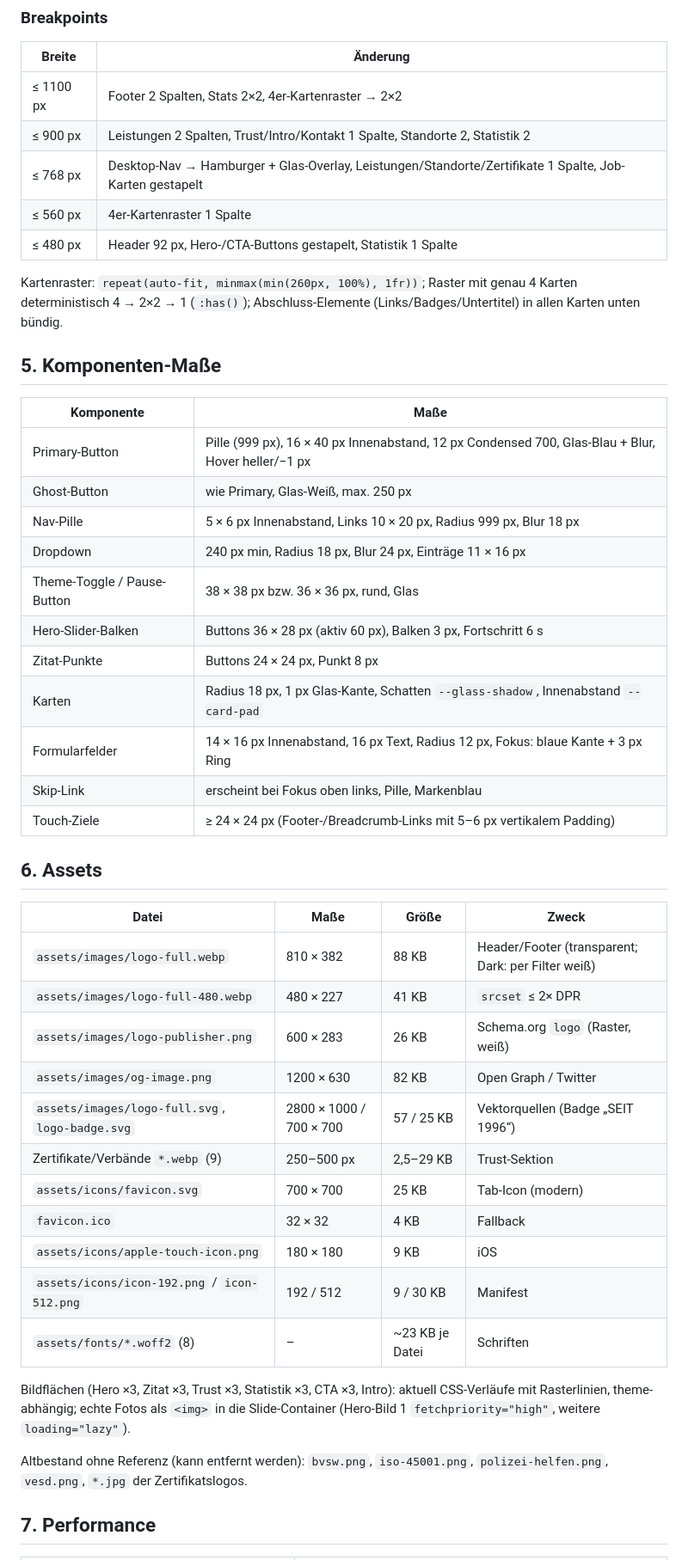
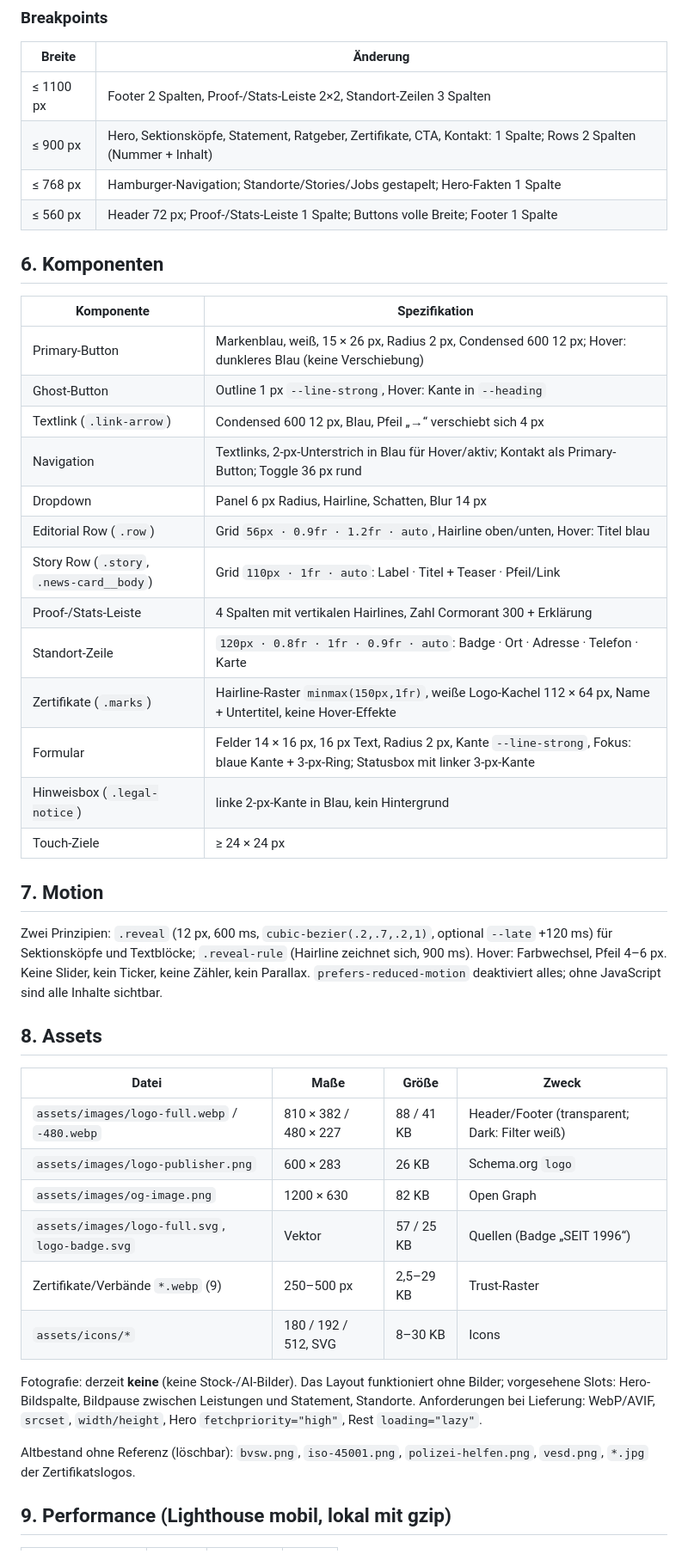
Before and after one commit to new-ee-gg/detektei-erneuerung, a Markdown page: docs/technische-spezifikation.md, the part around one of its changes. Shown at 86% size. Drawn GitHub-style.

```diff
--- a/docs/technische-spezifikation.md
+++ b/docs/technische-spezifikation.md
@@ -130,49 +89,47 @@ Laufweiten: Labels 0,16–0,22em, Nav 0,12em, Buttons 0,16em, Eyebrow 0,2em.
 
 | Breite | Änderung |
 |---|---|
-| ≤ 1100 px | Footer 2 Spalten, Stats 2×2, 4er-Kartenraster → 2×2 |
-| ≤ 900 px | Leistungen 2 Spalten, Trust/Intro/Kontakt 1 Spalte, Standorte 2, Statistik 2 |
-| ≤ 768 px | Desktop-Nav → Hamburger + Glas-Overlay, Leistungen/Standorte/Zertifikate 1 Spalte, Job-Karten gestapelt |
-| ≤ 560 px | 4er-Kartenraster 1 Spalte |
-| ≤ 480 px | Header 92 px, Hero-/CTA-Buttons gestapelt, Statistik 1 Spalte |
+| ≤ 1100 px | Footer 2 Spalten, Proof-/Stats-Leiste 2×2, Standort-Zeilen 3 Spalten |
+| ≤ 900 px | Hero, Sektionsköpfe, Statement, Ratgeber, Zertifikate, CTA, Kontakt: 1 Spalte; Rows 2 Spalten (Nummer + Inhalt) |
+| ≤ 768 px | Hamburger-Navigation; Standorte/Stories/Jobs gestapelt; Hero-Fakten 1 Spalte |
+| ≤ 560 px | Header 72 px; Proof-/Stats-Leiste 1 Spalte; Buttons volle Breite; Footer 1 Spalte |
 
-Kartenraster: `repeat(auto-fit, minmax(min(260px, 100%), 1fr))`; Raster mit genau 4 Karten deterministisch 4 → 2×2 → 1 (`:has()`); Abschluss-Elemente (Links/Badges/Untertitel) in allen Karten unten bündig.
+## 6. Komponenten
 
-## 5. Komponenten-Maße
+| Komponente | Spezifikation |
+|---|---|
+| Primary-Button | Markenblau, weiß, 15 × 26 px, Radius 2 px, Condensed 600 12 px; Hover: dunkleres Blau (keine Verschiebung) |
+| Ghost-Button | Outline 1 px `--line-strong`, Hover: Kante in `--heading` |
+| Textlink (`.link-arrow`) | Condensed 600 12 px, Blau, Pfeil „→“ verschiebt sich 4 px |
+| Navigation | Textlinks, 2-px-Unterstrich in Blau für Hover/aktiv; Kontakt als Primary-Button; Toggle 36 px rund |
+| Dropdown | Panel 6 px Radius, Hairline, Schatten, Blur 14 px |
+| Editorial Row (`.row`) | Grid `56px · 0.9fr · 1.2fr · auto`, Hairline oben/unten, Hover: Titel blau |
+| Story Row (`.story`, `.news-card__body`) | Grid `110px · 1fr · auto`: Label · Titel + Teaser · Pfeil/Link |
+| Proof-/Stats-Leiste | 4 Spalten mit vertikalen Hairlines, Zahl Cormorant 300 + Erklärung |
+| Standort-Zeile | `120px · 0.8fr · 1fr · 0.9fr · auto`: Badge · Ort · Adresse · Telefon · Karte |
+| Zertifikate (`.marks`) | Hairline-Raster `minmax(150px,1fr)`, weiße Logo-Kachel 112 × 64 px, Name + Untertitel, keine Hover-Effekte |
+| Formular | Felder 14 × 16 px, 16 px Text, Radius 2 px, Kante `--line-strong`, Fokus: blaue Kante + 3-px-Ring; Statusbox mit linker 3-px-Kante |
+| Hinweisbox (`.legal-notice`) | linke 2-px-Kante in Blau, kein Hintergrund |
+| Touch-Ziele | ≥ 24 × 24 px |
 
-| Komponente | Maße |
-|---|---|
-| Primary-Button | Pille (999 px), 16 × 40 px Innenabstand, 12 px Condensed 700, Glas-Blau + Blur, Hover heller/−1 px |
-| Ghost-Button | wie Primary, Glas-Weiß, max. 250 px |
-| Nav-Pille | 5 × 6 px Innenabstand, Links 10 × 20 px, Radius 999 px, Blur 18 px |
-| Dropdown | 240 px min, Radius 18 px, Blur 24 px, Einträge 11 × 16 px |
-| Theme-Toggle / Pause-Button | 38 × 38 px bzw. 36 × 36 px, rund, Glas |
-| Hero-Slider-Balken | Buttons 36 × 28 px (aktiv 60 px), Balken 3 px, Fortschritt 6 s |
-| Zitat-Punkte | Buttons 24 × 24 px, Punkt 8 px |
-| Karten | Radius 18 px, 1 px Glas-Kante, Schatten `--glass-shadow`, Innenabstand `--card-pad` |
-| Formularfelder | 14 × 16 px Innenabstand, 16 px Text, Radius 12 px, Fokus: blaue Kante + 3 px Ring |
-| Skip-Link | erscheint bei Fokus oben links, Pille, Markenblau |
-| Touch-Ziele | ≥ 24 × 24 px (Footer-/Breadcrumb-Links mit 5–6 px vertikalem Padding) |
+## 7. Motion
 
-## 6. Assets
+Zwei Prinzipien: `.reveal` (12 px, 600 ms, `cubic-bezier(.2,.7,.2,1)`, optional `--late` +120 ms) für Sektionsköpfe und Textblöcke; `.reveal-rule` (Hairline zeichnet sich, 900 ms). Hover: Farbwechsel, Pfeil 4–6 px. Keine Slider, kein Ticker, keine Zähler, kein Parallax. `prefers-reduced-motion` deaktiviert alles; ohne JavaScript sind alle Inhalte sichtbar.
+
+## 8. Assets
 
 | Datei | Maße | Größe | Zweck |
 |---|---|---|---|
-| `assets/images/logo-full.webp` | 810 × 382 | 88 KB | Header/Footer (transparent; Dark: per Filter weiß) |
-| `assets/images/logo-full-480.webp` | 480 × 227 | 41 KB | `srcset` ≤ 2× DPR |
-| `assets/images/logo-publisher.png` | 600 × 283 | 26 KB | Schema.org `logo` (Raster, weiß) |
-| `assets/images/og-image.png` | 1200 × 630 | 82 KB | Open Graph / Twitter |
-| `assets/images/logo-full.svg`, `logo-badge.svg` | 2800 × 1000 / 700 × 700 | 57 / 25 KB | Vektorquellen (Badge „SEIT 1996“) |
-| Zertifikate/Verbände `*.webp` (9) | 250–500 px | 2,5–29 KB | Trust-Sektion |
-| `assets/icons/favicon.svg` | 700 × 700 | 25 KB | Tab-Icon (modern) |
-| `favicon.ico` | 32 × 32 | 4 KB | Fallback |
-| `assets/icons/apple-touch-icon.png` | 180 × 180 | 9 KB | iOS |
-| `assets/icons/icon-192.png` / `icon-512.png` | 192 / 512 | 9 / 30 KB | Manifest |
-| `assets/fonts/*.woff2` (8) | – | ~23 KB je Datei | Schriften |
+| `assets/images/logo-full.webp` / `-480.webp` | 810 × 382 / 480 × 227 | 88 / 41 KB | Header/Footer (transparent; Dark: Filter weiß) |
+| `assets/images/logo-publisher.png` | 600 × 283 | 26 KB | Schema.org `logo` |
+| `assets/images/og-image.png` | 1200 × 630 | 82 KB | Open Graph |
+| `assets/images/logo-full.svg`, `logo-badge.svg` | Vektor | 57 / 25 KB | Quellen (Badge „SEIT 1996“) |
+| Zertifikate/Verbände `*.webp` (9) | 250–500 px | 2,5–29 KB | Trust-Raster |
+| `assets/icons/*` | 180 / 192 / 512, SVG | 8–30 KB | Icons |
 
-Bildflächen (Hero ×3, Zitat ×3, Trust ×3, Statistik ×3, CTA ×3, Intro): aktuell CSS-Verläufe mit Rasterlinien, theme-abhängig; echte Fotos als `<img>` in die Slide-Container (Hero-Bild 1 `fetchpriority="high"`, weitere `loading="lazy"`).
+Fotografie: derzeit **keine** (keine Stock-/AI-Bilder). Das Layout funktioniert ohne Bilder; vorgesehene Slots: Hero-Bildspalte, Bildpause zwischen Leistungen und Statement, Standorte. Anforderungen bei Lieferung: WebP/AVIF, `srcset`, `width/height`, Hero `fetchpriority="high"`, Rest `loading="lazy"`.
 
-Altbestand ohne Referenz (kann entfernt werden): `bvsw.png`, `iso-45001.png`, `polizei-helfen.png`, `vesd.png`, `*.jpg` der Zertifikatslogos.
+Altbestand ohne Referenz (löschbar): `bvsw.png`, `iso-45001.png`, `polizei-helfen.png`, `vesd.png`, `*.jpg` der Zertifikatslogos.
 
-## 7. Performance
+## 9. Performance (Lighthouse mobil, lokal mit gzip)
 
```
Also changed, not shown: other parts of docs/technische-spezifikation.md (+77 -124 lines), docs/go-live-remediation-report.md (+18 -0 lines).
